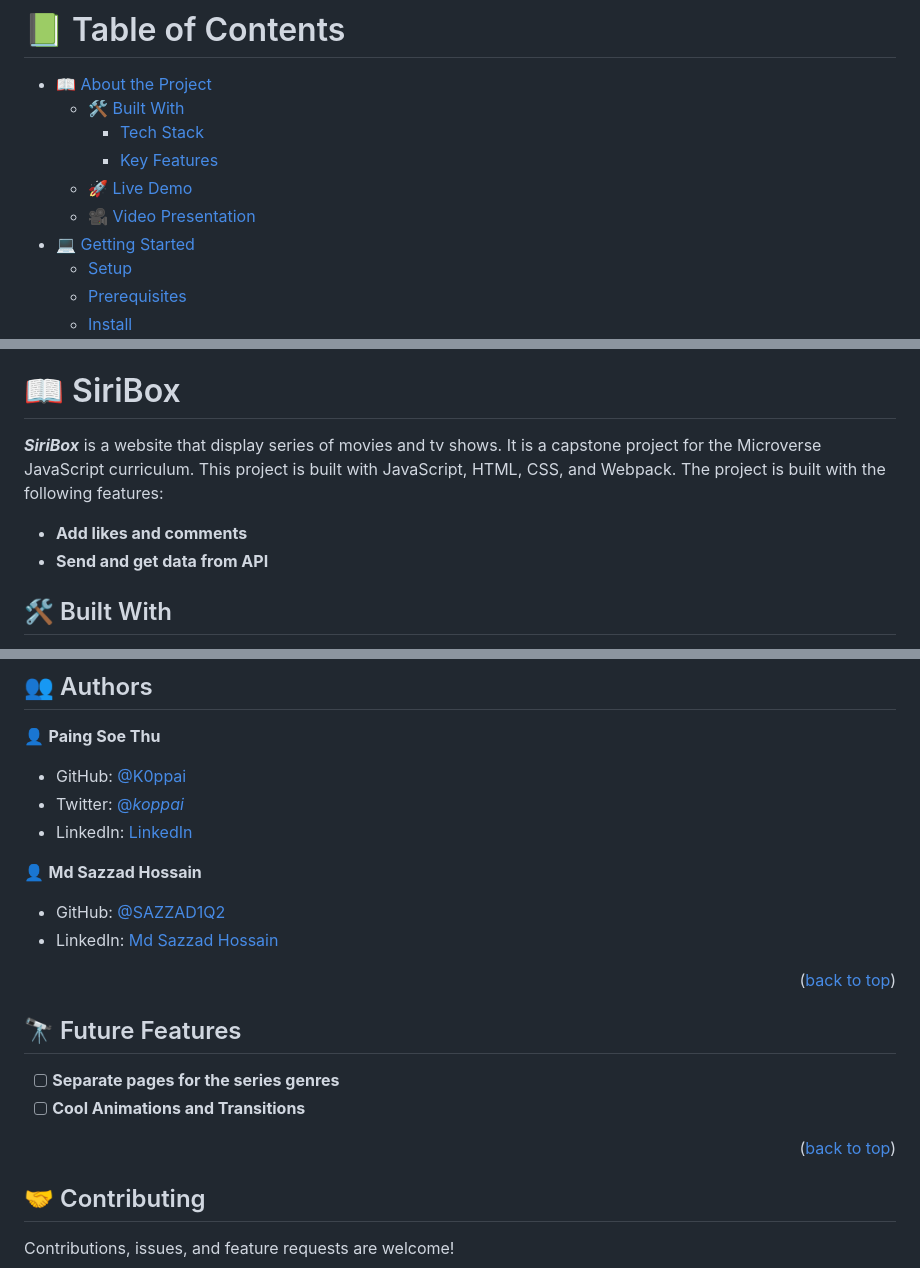
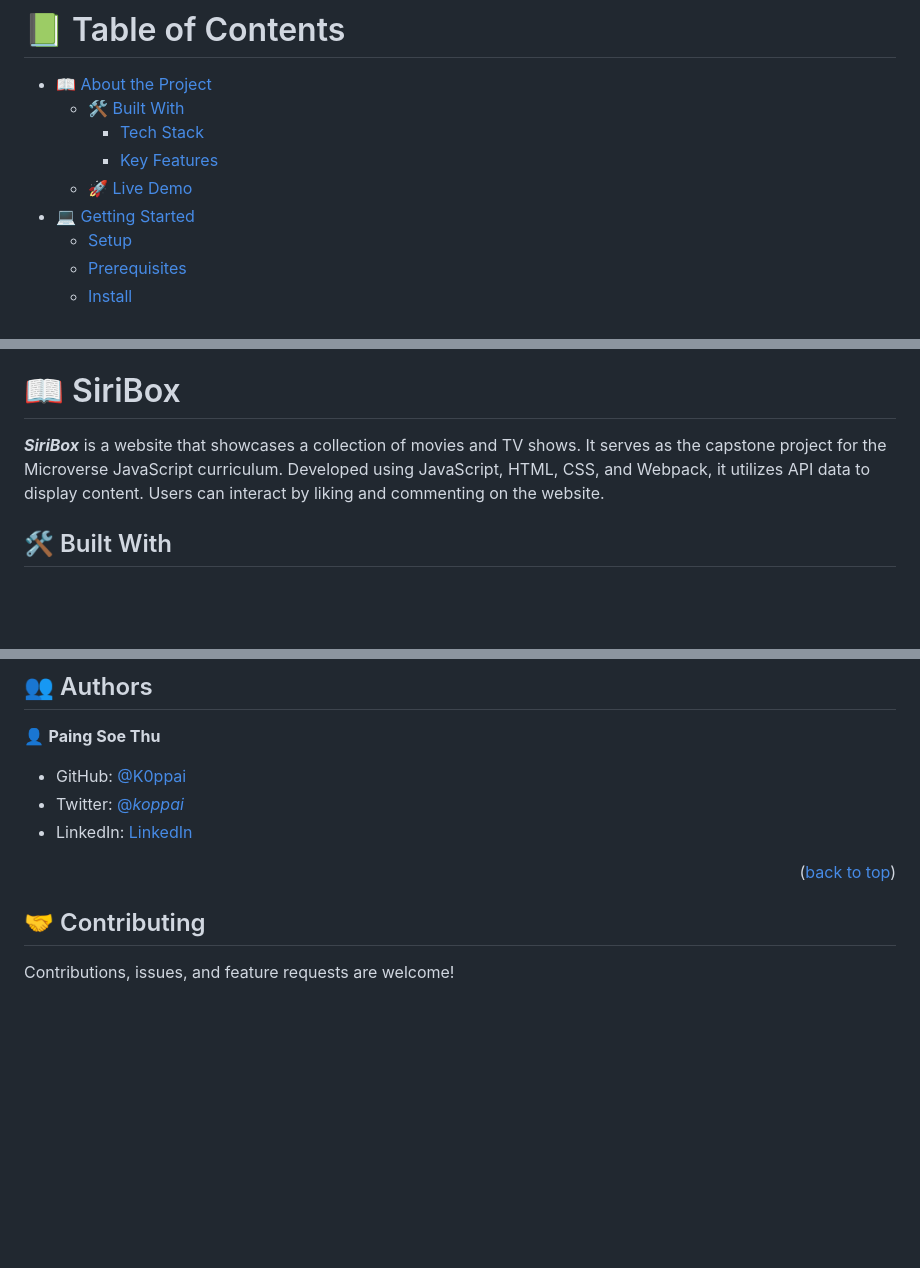
Before and after one commit to K0ppai/SiriBox, a Markdown page: README.md, 3 parts joined by grey strips. GitHub-like rendering; blank space fills up the shorter version.

```diff
--- a/README.md
+++ b/README.md
@@ -8,7 +8,6 @@
     - [Tech Stack](#tech-stack)
     - [Key Features](#key-features)
   - [🚀 Live Demo](#live-demo)
-  - [🎥 Video Presentation](#video-presentation)
 - [💻 Getting Started](#getting-started)
   - [Setup](#setup)
   - [Prerequisites](#prerequisites)
@@ -26,9 +25,8 @@
 
 # 📖 SiriBox <a name="about-project" id="about-project"></a>
 
-***SiriBox*** is a website that display series of movies and tv shows. It is a capstone project for the Microverse JavaScript curriculum. This project is built with JavaScript, HTML, CSS, and Webpack. The project is built with the following features:
-- **Add likes and comments**
-- **Send and get data from API**
+***SiriBox*** is a website that showcases a collection of movies and TV shows. It serves as the capstone project for the Microverse JavaScript curriculum. Developed using JavaScript, HTML, CSS, and Webpack, it utilizes API data to display content. Users can interact by liking and commenting on the website.
+
 
 ## 🛠 Built With <a name="built-with"></a>
 - HTML.
@@ -150,21 +146,10 @@ Example:
 - Twitter: [@_koppai_](https://twitter.com/_koppai_)
 - LinkedIn: [LinkedIn](https://www.linkedin.com/in/paingsoe-thu)
 
-👤 **Md Sazzad Hossain**
-
-- GitHub: [@SAZZAD1Q2](https://github.com/SAZZAD1Q2)
-- LinkedIn: [Md Sazzad Hossain](https://www.linkedin.com/in/md-sazzad-hossain-054720257/)
-
 <p align="right">(<a href="#readme-top">back to top</a>)</p>
 
 <!-- FUTURE FEATURES -->
 
-## 🔭 Future Features <a name="future-features"></a>
-
-- [ ]  **Separate pages for the series genres**
-- [ ]  **Cool Animations and Transitions**
-
-<p align="right">(<a href="#readme-top">back to top</a>)</p>
 
 <!-- CONTRIBUTING -->
 
```
Also changed, not shown: other parts of README.md (+1 -3 lines).
